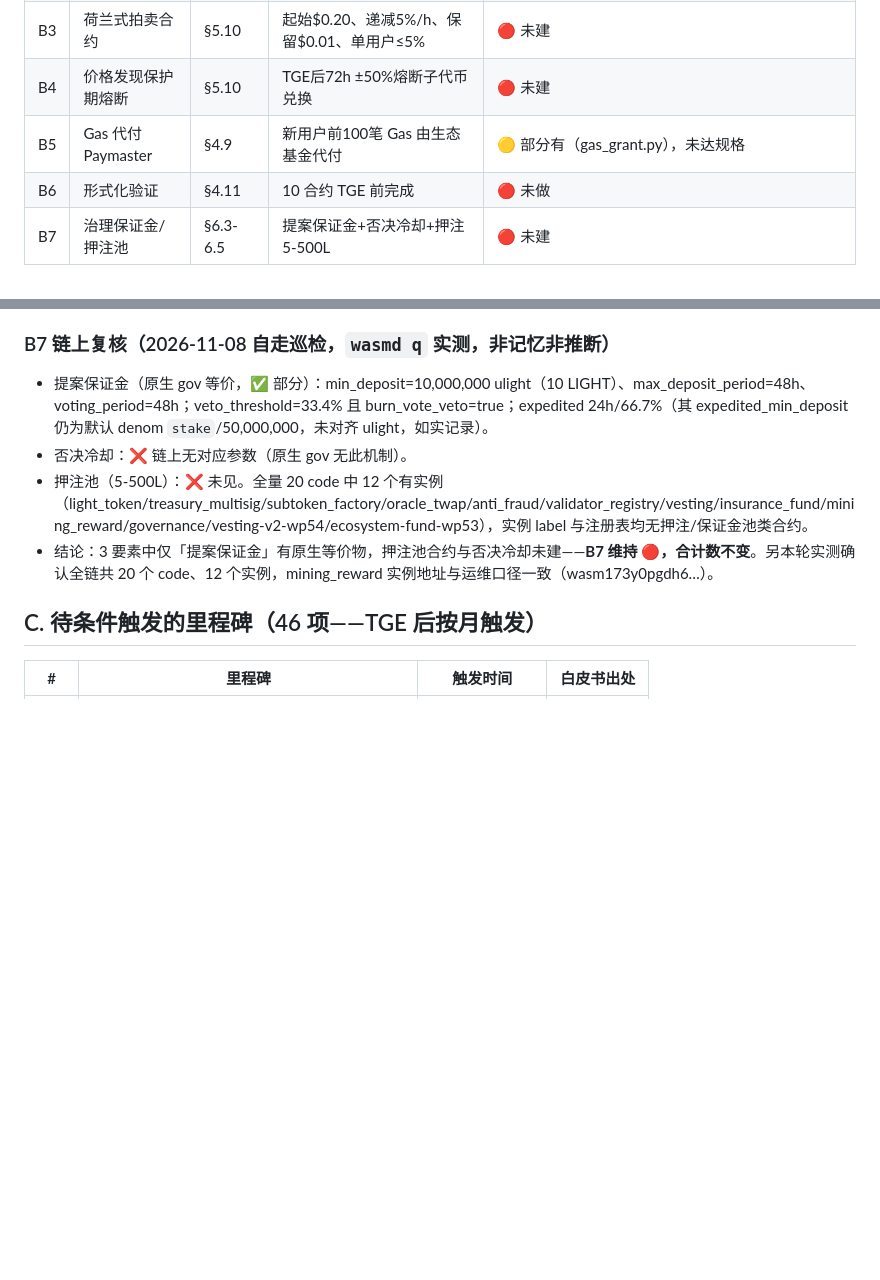
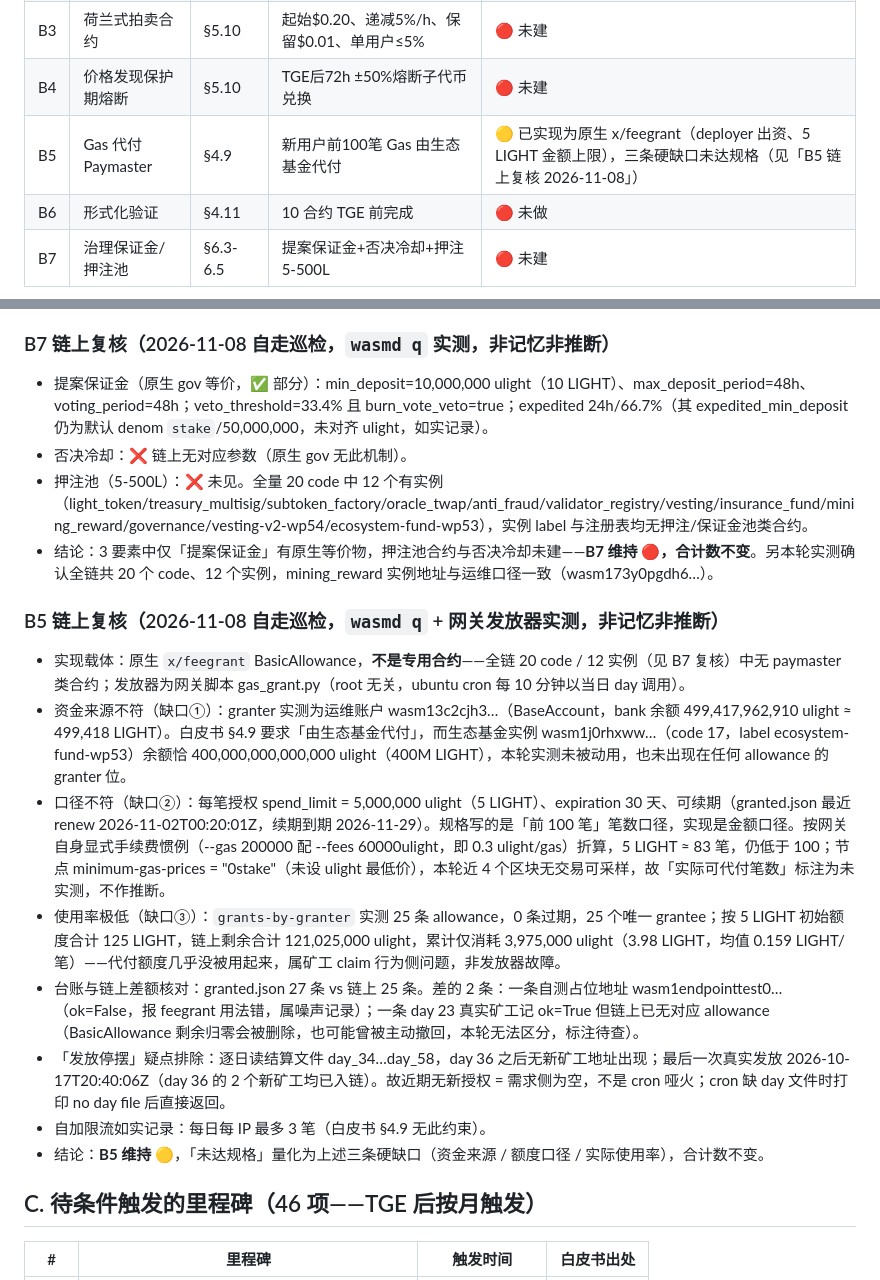
Before and after one commit to youqi023789/lightdao, a Markdown page: docs/GAP_LEDGER_WP.md, 2 parts joined by grey strips. Rendered like a GitHub page; blank space fills up the shorter version.

Commit message:
docs(gap-ledger): B5 Gas 代付按 2026-11-08 链上实测复核——x/feegrant 25 条授权、累计消耗 3.98 LIGHT 取证；资金来源(deployer 非生态基金)与额度口径(5 LIGHT 金额上限非100笔)两条硬缺口量化，维持 🟡、合计数不变

```diff
--- a/docs/GAP_LEDGER_WP.md
+++ b/docs/GAP_LEDGER_WP.md
@@ -21,7 +21,7 @@
 | B2 | 稳定/弹性金库双轨 | §5.8 | 稳定金库（USDC）+ 弹性金库（LIGHT 层，投资时销毁） | 🔴 未建 |
 | B3 | 荷兰式拍卖合约 | §5.10 | 起始$0.20、递减5%/h、保留$0.01、单用户≤5% | 🔴 未建 |
 | B4 | 价格发现保护期熔断 | §5.10 | TGE后72h ±50%熔断子代币兑换 | 🔴 未建 |
-| B5 | Gas 代付 Paymaster | §4.9 | 新用户前100笔 Gas 由生态基金代付 | 🟡 部分有（gas_grant.py），未达规格 |
+| B5 | Gas 代付 Paymaster | §4.9 | 新用户前100笔 Gas 由生态基金代付 | 🟡 已实现为原生 x/feegrant（deployer 出资、5 LIGHT 金额上限），三条硬缺口未达规格（见「B5 链上复核 2026-11-08」） |
 | B6 | 形式化验证 | §4.11 | 10 合约 TGE 前完成 | 🔴 未做 |
 | B7 | 治理保证金/押注池 | §6.3-6.5 | 提案保证金+否决冷却+押注 5-500L | 🔴 未建 |
 
@@ -58,6 +58,17 @@ B 类其余 6 项（B2/B3/B4/B5/B6/B7）本轮未复核，状态照旧，合计
 - 否决冷却：❌ 链上无对应参数（原生 gov 无此机制）。
 - 押注池（5-500L）：❌ 未见。全量 20 code 中 12 个有实例（light_token/treasury_multisig/subtoken_factory/oracle_twap/anti_fraud/validator_registry/vesting/insurance_fund/mining_reward/governance/vesting-v2-wp54/ecosystem-fund-wp53），实例 label 与注册表均无押注/保证金池类合约。
 - 结论：3 要素中仅「提案保证金」有原生等价物，押注池合约与否决冷却未建——**B7 维持 🔴，合计数不变**。另本轮实测确认全链共 20 个 code、12 个实例，mining_reward 实例地址与运维口径一致（wasm173y0pgdh6…）。
+
+### B5 链上复核（2026-11-08 自走巡检，`wasmd q` + 网关发放器实测，非记忆非推断）
+
+- 实现载体：原生 `x/feegrant` BasicAllowance，**不是专用合约**——全链 20 code / 12 实例（见 B7 复核）中无 paymaster 类合约；发放器为网关脚本 gas_grant.py（root 无关，ubuntu cron 每 10 分钟以当日 day 调用）。
+- 资金来源不符（缺口①）：granter 实测为运维账户 wasm13c2cjh3…（BaseAccount，bank 余额 499,417,962,910 ulight ≈ 499,418 LIGHT）。白皮书 §4.9 要求「由生态基金代付」，而生态基金实例 wasm1j0rhxww…（code 17，label ecosystem-fund-wp53）余额恰 400,000,000,000,000 ulight（400M LIGHT），本轮实测未被动用，也未出现在任何 allowance 的 granter 位。
+- 口径不符（缺口②）：每笔授权 spend_limit = 5,000,000 ulight（5 LIGHT）、expiration 30 天、可续期（granted.json 最近 renew 2026-11-02T00:20:01Z，续期到期 2026-11-29）。规格写的是「前 100 笔」笔数口径，实现是金额口径。按网关自身显式手续费惯例（--gas 200000 配 --fees 60000ulight，即 0.3 ulight/gas）折算，5 LIGHT ≈ 83 笔，仍低于 100；节点 minimum-gas-prices = "0stake"（未设 ulight 最低价），本轮近 4 个区块无交易可采样，故「实际可代付笔数」标注为未实测，不作推断。
+- 使用率极低（缺口③）：`grants-by-granter` 实测 25 条 allowance，0 条过期，25 个唯一 grantee；按 5 LIGHT 初始额度合计 125 LIGHT，链上剩余合计 121,025,000 ulight，累计仅消耗 3,975,000 ulight（3.98 LIGHT，均值 0.159 LIGHT/笔）——代付额度几乎没被用起来，属矿工 claim 行为侧问题，非发放器故障。
+- 台账与链上差额核对：granted.json 27 条 vs 链上 25 条。差的 2 条：一条自测占位地址 wasm1endpointtest0…（ok=False，报 feegrant 用法错，属噪声记录）；一条 day 23 真实矿工记 ok=True 但链上已无对应 allowance（BasicAllowance 剩余归零会被删除，也可能曾被主动撤回，本轮无法区分，标注待查）。
+- 「发放停摆」疑点排除：逐日读结算文件 day_34…day_58，day 36 之后无新矿工地址出现；最后一次真实发放 2026-10-17T20:40:06Z（day 36 的 2 个新矿工均已入链）。故近期无新授权 = 需求侧为空，不是 cron 哑火；cron 缺 day 文件时打印 no day file 后直接返回。
+- 自加限流如实记录：每日每 IP 最多 3 笔（白皮书 §4.9 无此约束）。
+- 结论：**B5 维持 🟡**，「未达规格」量化为上述三条硬缺口（资金来源 / 额度口径 / 实际使用率），合计数不变。
 
 ## C. 待条件触发的里程碑（46 项——TGE 后按月触发）
 
```
